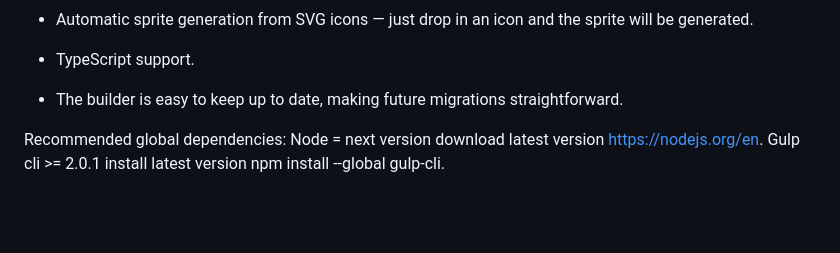
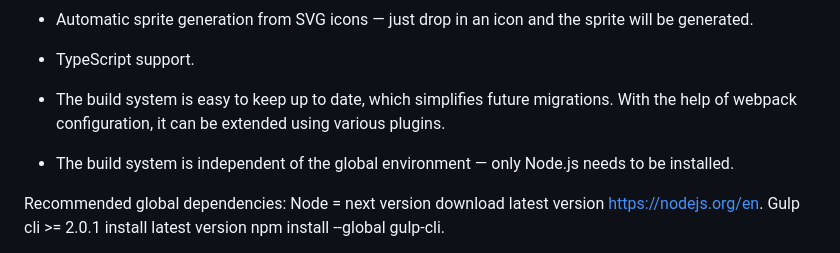
Before and after one commit to evscoder/starter-boilerplate, a Markdown page: rules/en.md, the part around the change. Rendered like a GitHub page; blank space fills up the shorter version.

```diff
--- a/rules/en.md
+++ b/rules/en.md
@@ -24,7 +24,8 @@ A modular builder for frontend development based on Gulp 4 and Webpack 5, includ
 - Option to choose between two template engines: Pug or Nunjucks.
 - Automatic sprite generation from SVG icons — just drop in an icon and the sprite will be generated.
 - TypeScript support.
-- The builder is easy to keep up to date, making future migrations straightforward.
+- The build system is easy to keep up to date, which simplifies future migrations. With the help of webpack configuration, it can be extended using various plugins.
+- The build system is independent of the global environment — only Node.js needs to be installed.
 
 Recommended global dependencies:
 Node = next version download latest version https://nodejs.org/en.
```
